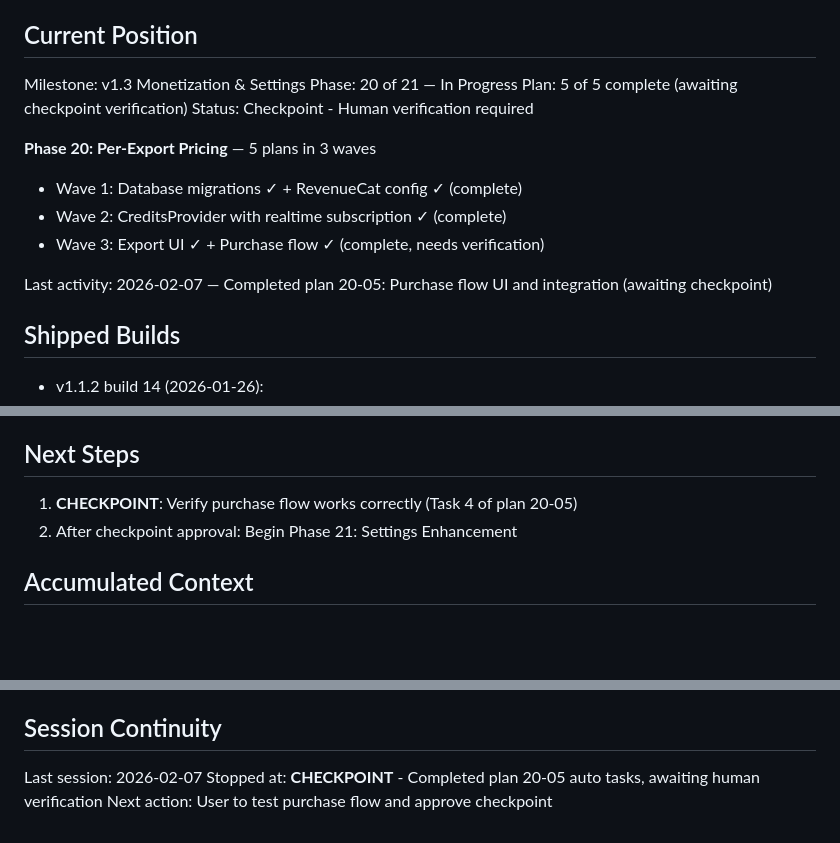
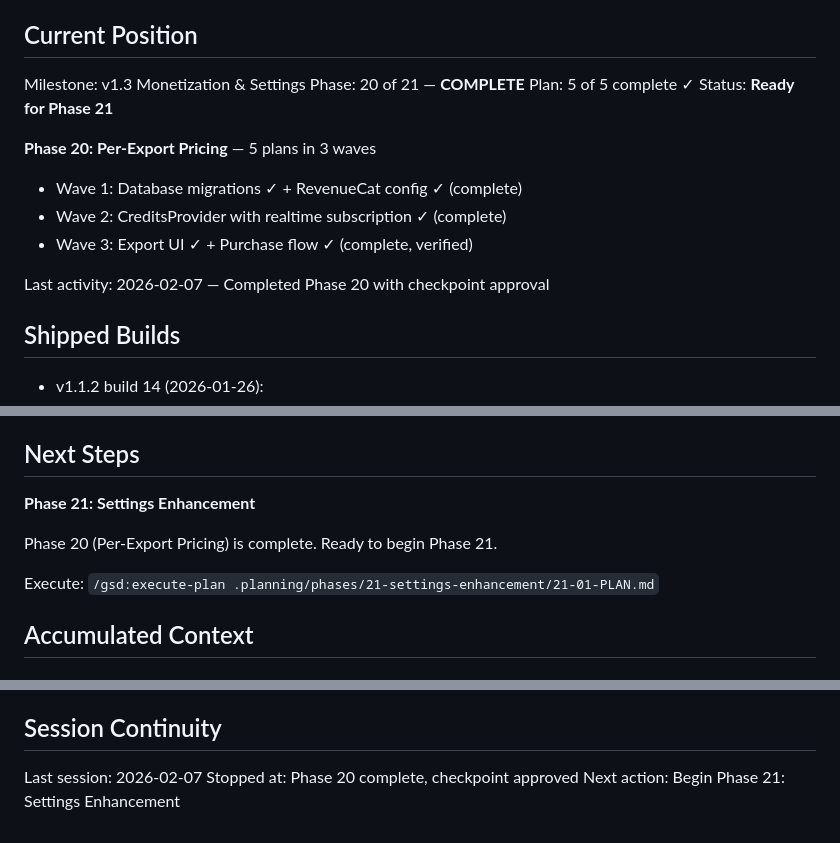
Before and after one commit to sgardoll/layers, a Markdown page: .planning/STATE.md, 3 parts joined by grey strips. GitHub-like rendering; blank space fills up the shorter version.

Commit message:
docs(STATE): Phase 20 complete, checkpoint approved, ready for Phase 21

```diff
--- a/.planning/STATE.md
+++ b/.planning/STATE.md
@@ -10,16 +10,16 @@ See: .planning/PROJECT.md (updated 2026-02-06)
 ## Current Position
 
 Milestone: v1.3 Monetization & Settings
-Phase: 20 of 21 — In Progress
-Plan: 5 of 5 complete (awaiting checkpoint verification)
-Status: Checkpoint - Human verification required
+Phase: 20 of 21 — **COMPLETE**
+Plan: 5 of 5 complete ✓
+Status: **Ready for Phase 21**
 
 **Phase 20: Per-Export Pricing** — 5 plans in 3 waves
 - Wave 1: Database migrations ✓ + RevenueCat config ✓ (complete)
 - Wave 2: CreditsProvider with realtime subscription ✓ (complete)
-- Wave 3: Export UI ✓ + Purchase flow ✓ (complete, needs verification)
+- Wave 3: Export UI ✓ + Purchase flow ✓ (complete, verified)
 
-Last activity: 2026-02-07 — Completed plan 20-05: Purchase flow UI and integration (awaiting checkpoint)
+Last activity: 2026-02-07 — Completed Phase 20 with checkpoint approval
 
 ## Shipped Builds
 
@@ -35,8 +35,11 @@ Last activity: 2026-02-07 — Completed plan 20-05: Purchase flow UI and integra
 
 ## Next Steps
 
-1. **CHECKPOINT**: Verify purchase flow works correctly (Task 4 of plan 20-05)
-2. After checkpoint approval: Begin Phase 21: Settings Enhancement
+**Phase 21: Settings Enhancement**
+
+Phase 20 (Per-Export Pricing) is complete. Ready to begin Phase 21.
+
+Execute: `/gsd:execute-plan .planning/phases/21-settings-enhancement/21-01-PLAN.md`
 
 ## Accumulated Context
 
@@ -83,5 +86,5 @@ None
 ## Session Continuity
 
 Last session: 2026-02-07
-Stopped at: **CHECKPOINT** - Completed plan 20-05 auto tasks, awaiting human verification
-Next action: User to test purchase flow and approve checkpoint
+Stopped at: Phase 20 complete, checkpoint approved
+Next action: Begin Phase 21: Settings Enhancement
```
